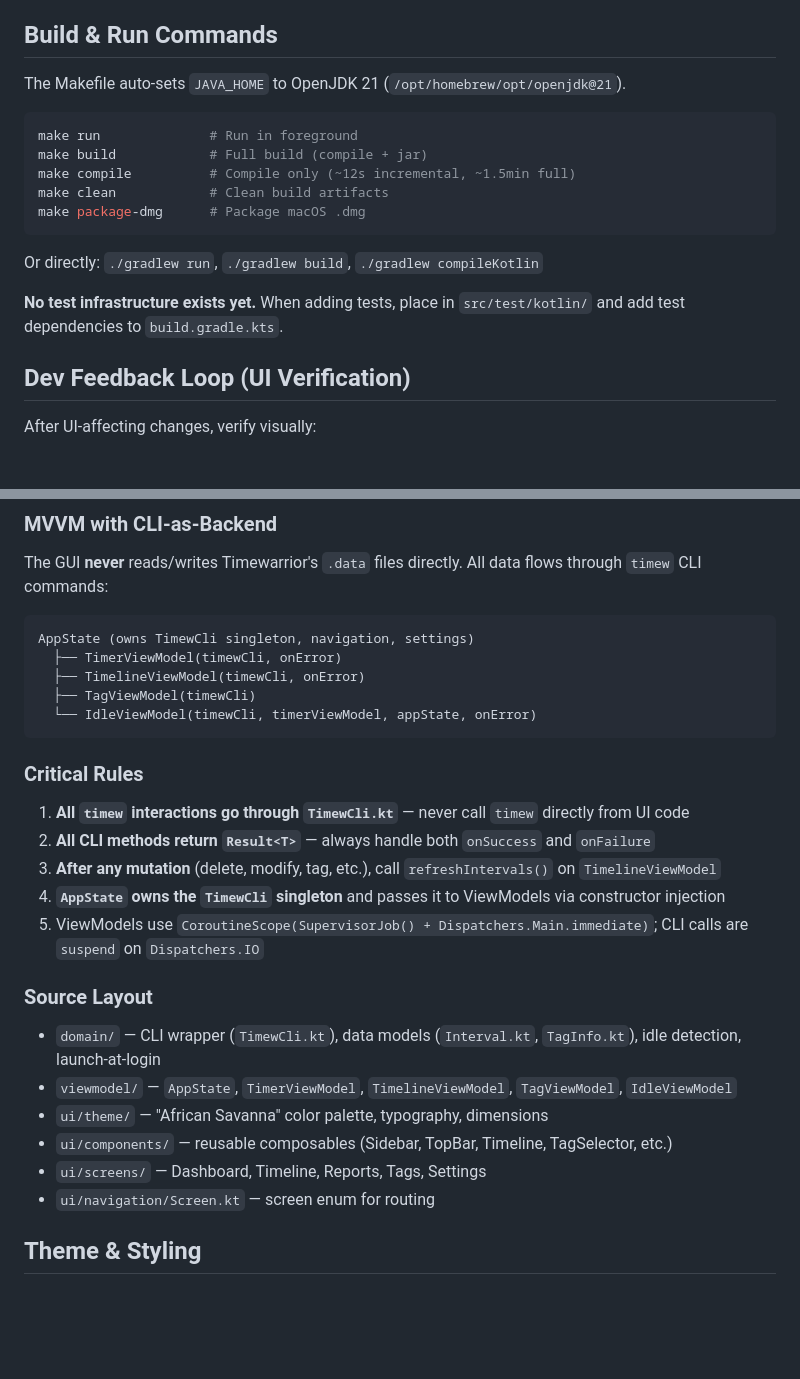
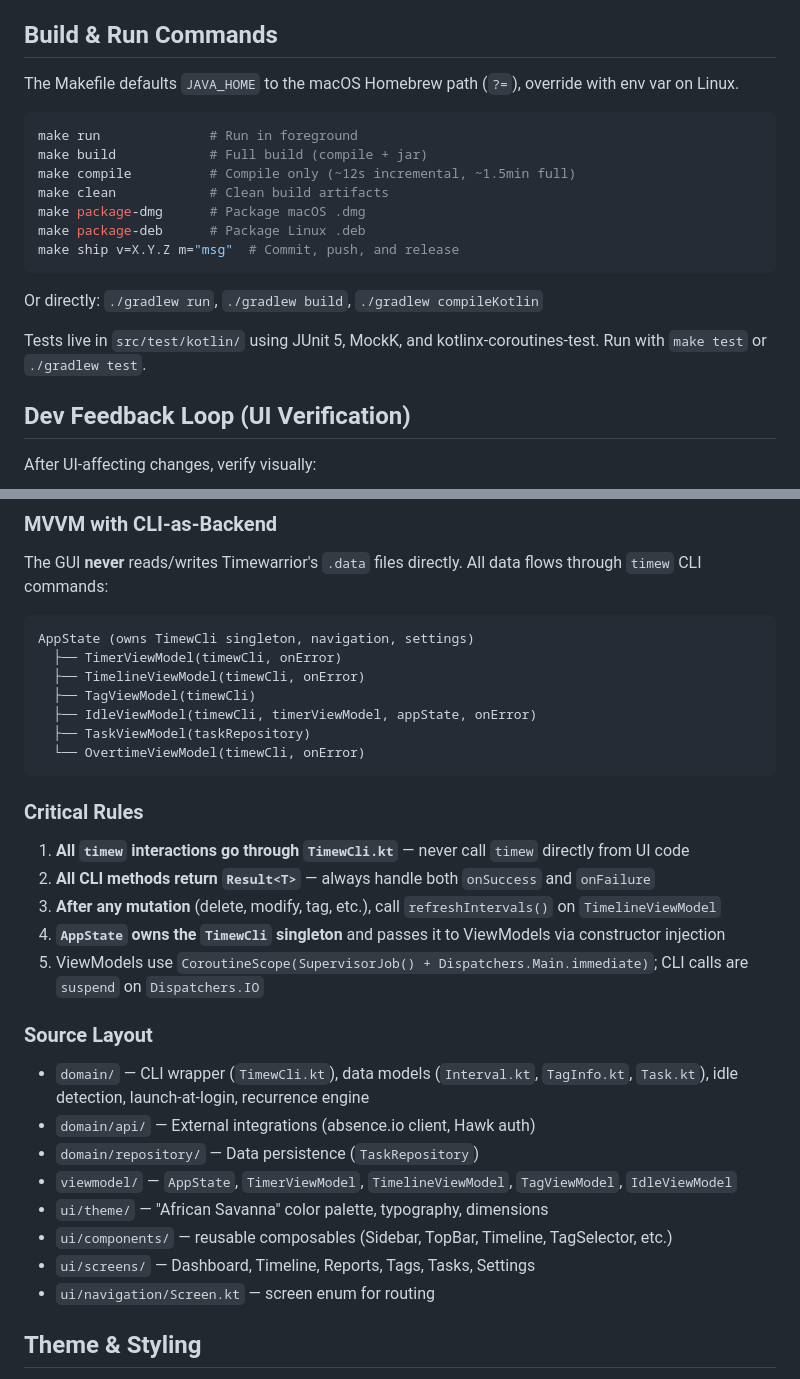
Before and after one commit to abuhamza/time-warriors, a Markdown page: CLAUDE.md, 2 parts joined by grey strips. Rendered like a GitHub page; blank space fills up the shorter version.

````diff
--- a/CLAUDE.md
+++ b/CLAUDE.md
@@ -11,7 +11,7 @@ TimewGUI is a Compose Multiplatform desktop GUI for the [Timewarrior](https://ti
 
 ## Build & Run Commands
 
-The Makefile auto-sets `JAVA_HOME` to OpenJDK 21 (`/opt/homebrew/opt/openjdk@21`).
+The Makefile defaults `JAVA_HOME` to the macOS Homebrew path (`?=`), override with env var on Linux.
 
 ```bash
 make run              # Run in foreground
@@ -19,11 +19,13 @@ make build            # Full build (compile + jar)
 make compile          # Compile only (~12s incremental, ~1.5min full)
 make clean            # Clean build artifacts
 make package-dmg      # Package macOS .dmg
+make package-deb      # Package Linux .deb
+make ship v=X.Y.Z m="msg"  # Commit, push, and release
 ```
 
 Or directly: `./gradlew run`, `./gradlew build`, `./gradlew compileKotlin`
 
-**No test infrastructure exists yet.** When adding tests, place in `src/test/kotlin/` and add test dependencies to `build.gradle.kts`.
+Tests live in `src/test/kotlin/` using JUnit 5, MockK, and kotlinx-coroutines-test. Run with `make test` or `./gradlew test`.
 
 ## Dev Feedback Loop (UI Verification)
 
@@ -48,7 +50,9 @@ AppState (owns TimewCli singleton, navigation, settings)
   ├── TimerViewModel(timewCli, onError)
   ├── TimelineViewModel(timewCli, onError)
   ├── TagViewModel(timewCli)
-  └── IdleViewModel(timewCli, timerViewModel, appState, onError)
+  ├── IdleViewModel(timewCli, timerViewModel, appState, onError)
+  ├── TaskViewModel(taskRepository)
+  └── OvertimeViewModel(timewCli, onError)
 ```
 
 ### Critical Rules
@@ -61,11 +65,13 @@ AppState (owns TimewCli singleton, navigation, settings)
 
 ### Source Layout
 
-- `domain/` — CLI wrapper (`TimewCli.kt`), data models (`Interval.kt`, `TagInfo.kt`), idle detection, launch-at-login
+- `domain/` — CLI wrapper (`TimewCli.kt`), data models (`Interval.kt`, `TagInfo.kt`, `Task.kt`), idle detection, launch-at-login, recurrence engine
+- `domain/api/` — External integrations (absence.io client, Hawk auth)
+- `domain/repository/` — Data persistence (`TaskRepository`)
 - `viewmodel/` — `AppState`, `TimerViewModel`, `TimelineViewModel`, `TagViewModel`, `IdleViewModel`
 - `ui/theme/` — "African Savanna" color palette, typography, dimensions
 - `ui/components/` — reusable composables (Sidebar, TopBar, Timeline, TagSelector, etc.)
-- `ui/screens/` — Dashboard, Timeline, Reports, Tags, Settings
+- `ui/screens/` — Dashboard, Timeline, Reports, Tags, Tasks, Settings
 - `ui/navigation/Screen.kt` — screen enum for routing
 
 ## Theme & Styling
````
Also changed, not shown: README.md (+53 -16 lines).
